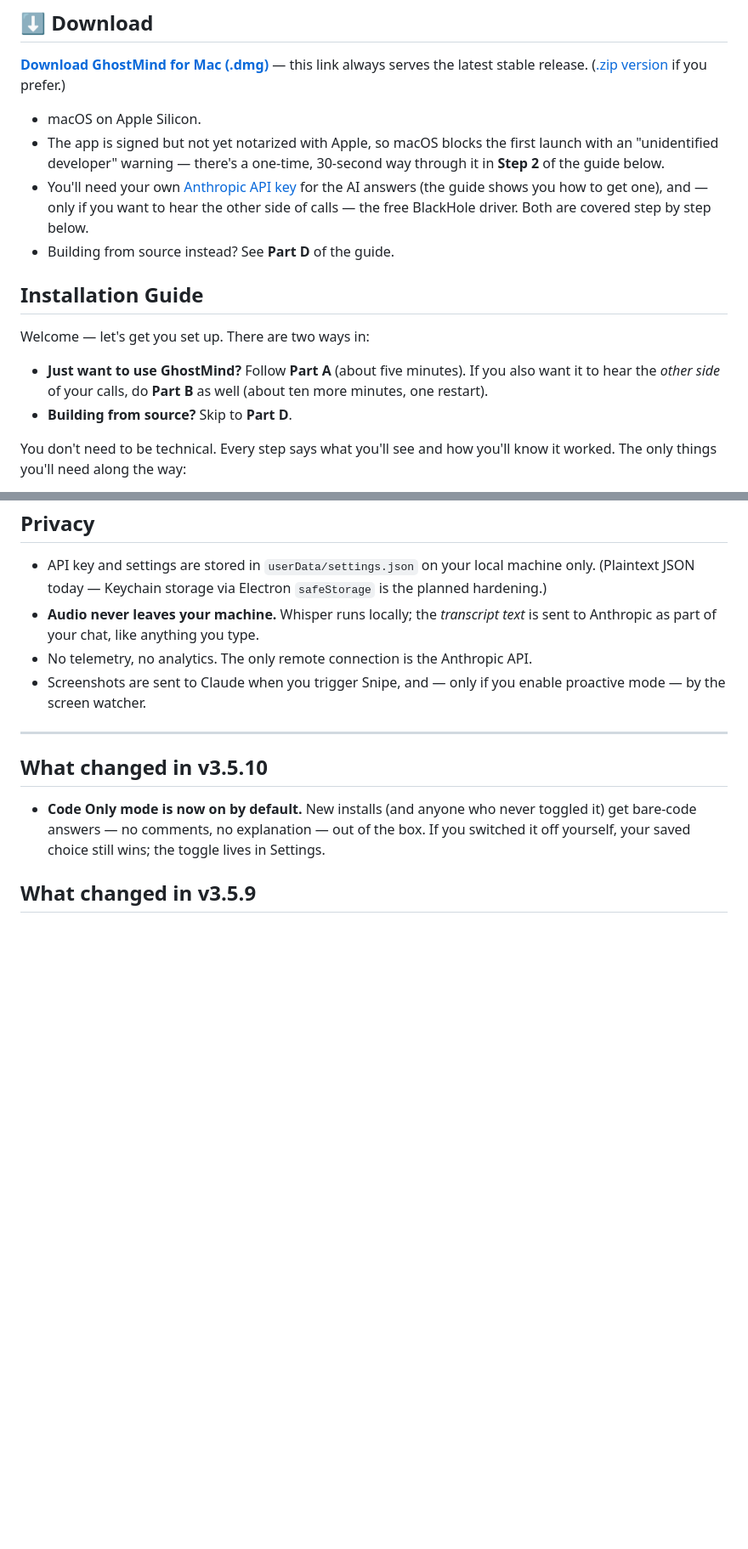
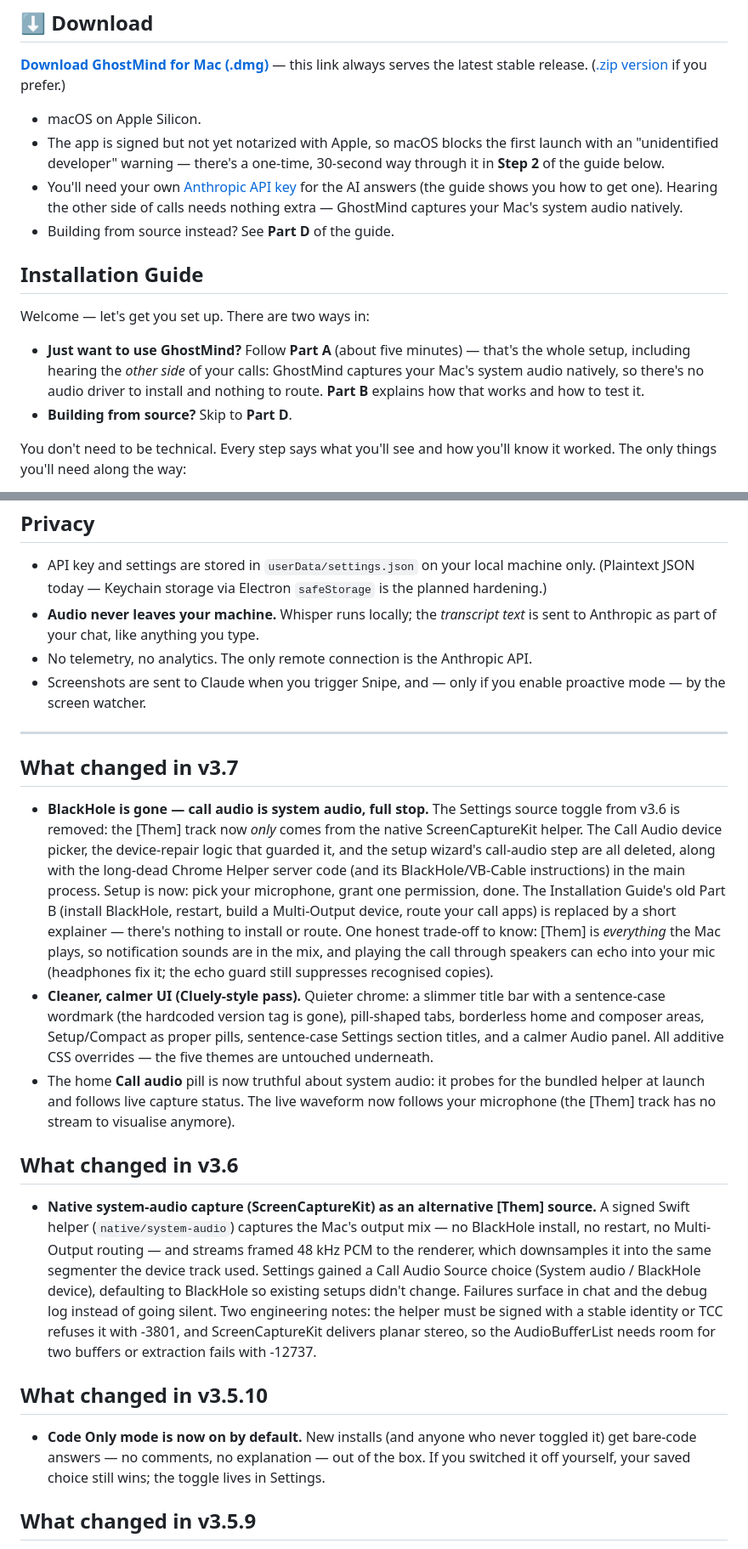
Before and after one commit to adedotun/stealthily, a Markdown page: README.md, 2 parts joined by grey strips. Shown at 85% size. GitHub-like rendering; blank space fills up the shorter version.

```diff
--- a/README.md
+++ b/README.md
@@ -19,14 +19,14 @@ Stealth AI assistant. Invisible to screen capture. Runs natively on macOS and Wi
 
 - macOS on Apple Silicon.
 - The app is signed but not yet notarized with Apple, so macOS blocks the first launch with an "unidentified developer" warning — there's a one-time, 30-second way through it in **Step 2** of the guide below.
-- You'll need your own [Anthropic API key](https://console.anthropic.com) for the AI answers (the guide shows you how to get one), and — only if you want to hear the other side of calls — the free BlackHole driver. Both are covered step by step below.
+- You'll need your own [Anthropic API key](https://console.anthropic.com) for the AI answers (the guide shows you how to get one). Hearing the other side of calls needs nothing extra — GhostMind captures your Mac's system audio natively.
 - Building from source instead? See **Part D** of the guide.
 
 ## Installation Guide
 
 Welcome — let's get you set up. There are two ways in:
 
-- **Just want to use GhostMind?** Follow **Part A** (about five minutes). If you also want it to hear the *other side* of your calls, do **Part B** as well (about ten more minutes, one restart).
+- **Just want to use GhostMind?** Follow **Part A** (about five minutes) — that's the whole setup, including hearing the *other side* of your calls: GhostMind captures your Mac's system audio natively, so there's no audio driver to install and nothing to route. **Part B** explains how that works and how to test it.
 - **Building from source?** Skip to **Part D**.
 
 You don't need to be technical. Every step says what you'll see and how you'll know it worked. The only things you'll need along the way:
@@ -252,6 +242,16 @@ Hotkey → main creates sniper window → user drags region → IPC rect
 - Screenshots are sent to Claude when you trigger Snipe, and — only if you enable proactive mode — by the screen watcher.
 
 ---
+
+## What changed in v3.7
+
+- **BlackHole is gone — call audio is system audio, full stop.** The Settings source toggle from v3.6 is removed: the [Them] track now *only* comes from the native ScreenCaptureKit helper. The Call Audio device picker, the device-repair logic that guarded it, and the setup wizard's call-audio step are all deleted, along with the long-dead Chrome Helper server code (and its BlackHole/VB-Cable instructions) in the main process. Setup is now: pick your microphone, grant one permission, done. The Installation Guide's old Part B (install BlackHole, restart, build a Multi-Output device, route your call apps) is replaced by a short explainer — there's nothing to install or route. One honest trade-off to know: [Them] is *everything* the Mac plays, so notification sounds are in the mix, and playing the call through speakers can echo into your mic (headphones fix it; the echo guard still suppresses recognised copies).
+- **Cleaner, calmer UI (Cluely-style pass).** Quieter chrome: a slimmer title bar with a sentence-case wordmark (the hardcoded version tag is gone), pill-shaped tabs, borderless home and composer areas, Setup/Compact as proper pills, sentence-case Settings section titles, and a calmer Audio panel. All additive CSS overrides — the five themes are untouched underneath.
+- The home **Call audio** pill is now truthful about system audio: it probes for the bundled helper at launch and follows live capture status. The live waveform now follows your microphone (the [Them] track has no stream to visualise anymore).
+
+## What changed in v3.6
+
+- **Native system-audio capture (ScreenCaptureKit) as an alternative [Them] source.** A signed Swift helper (`native/system-audio`) captures the Mac's output mix — no BlackHole install, no restart, no Multi-Output routing — and streams framed 48 kHz PCM to the renderer, which downsamples it into the same segmenter the device track used. Settings gained a Call Audio Source choice (System audio / BlackHole device), defaulting to BlackHole so existing setups didn't change. Failures surface in chat and the debug log instead of going silent. Two engineering notes: the helper must be signed with a stable identity or TCC refuses it with -3801, and ScreenCaptureKit delivers planar stereo, so the AudioBufferList needs room for two buffers or extraction fails with -12737.
 
 ## What changed in v3.5.10
 
```
Also changed, not shown: other parts of README.md (+32 -42 lines).
